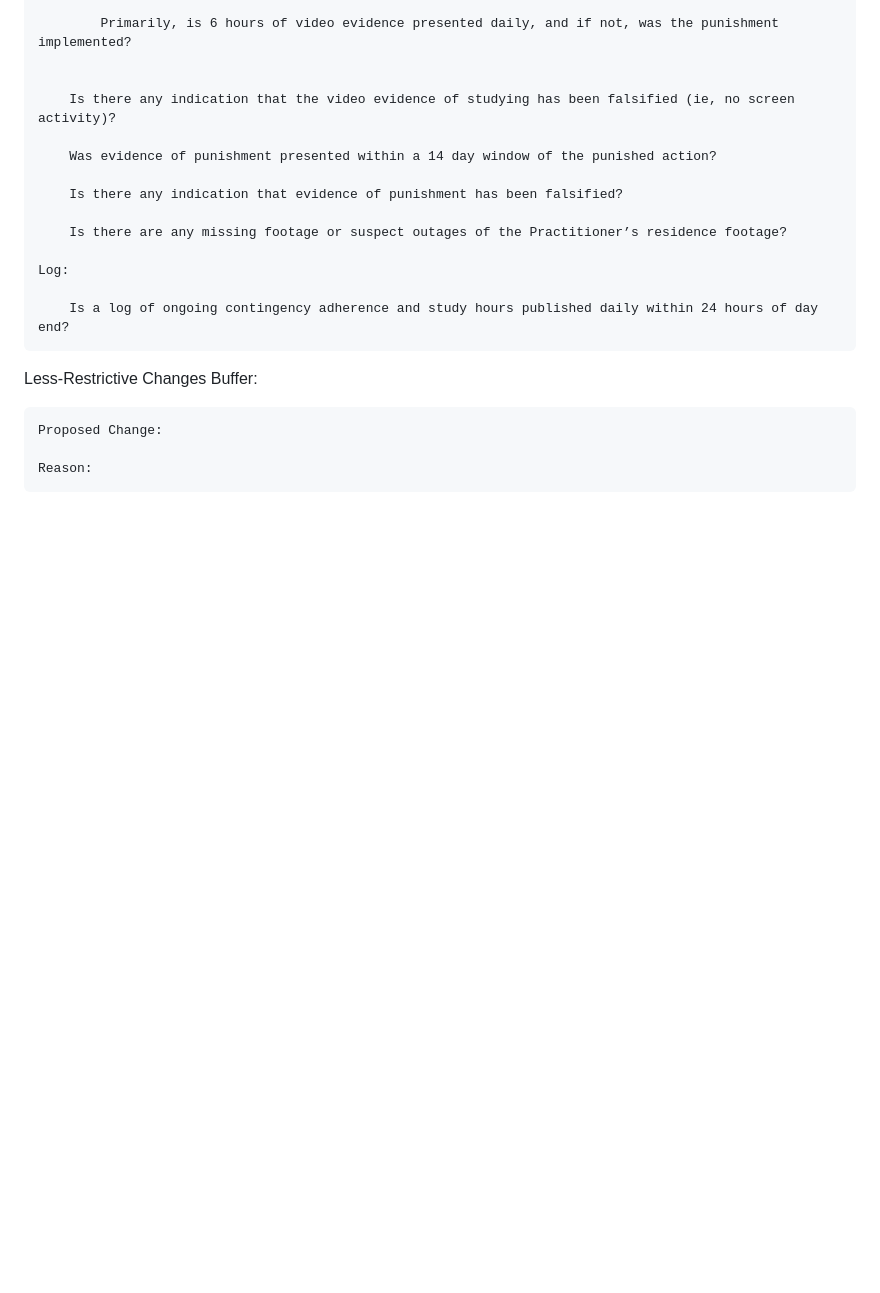
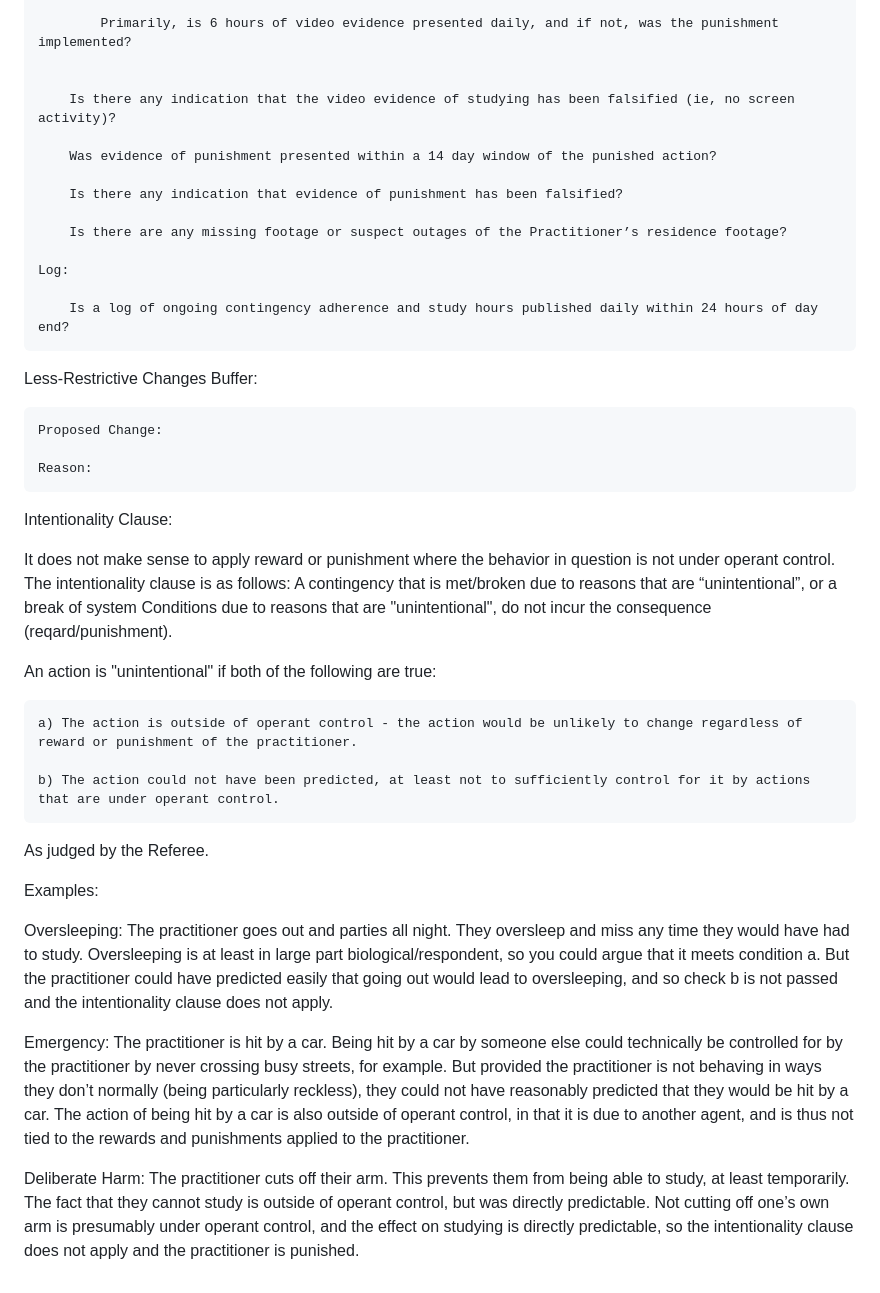
Before and after one commit to esc-artist/Constantine-Tamagotchi, a Markdown page: README.md, the part around the change. Drawn GitHub-style; blank space fills up the shorter version.

Commit message:
Intentionality Clause

```diff
--- a/README.md
+++ b/README.md
@@ -72,3 +72,28 @@ Less-Restrictive Changes Buffer:
     Proposed Change:
 
     Reason:
+
+
+Intentionality Clause:
+
+It does not make sense to apply reward or punishment where the behavior in question is not under operant control. The intentionality clause is as follows: A contingency that is met/broken due to reasons that are “unintentional”, or a break of system Conditions due to reasons that are "unintentional", do not incur the consequence (reqard/punishment).
+
+An action is "unintentional" if both of the following are true:
+
+	a) The action is outside of operant control - the action would be unlikely to change regardless of reward or punishment of the practitioner.
+
+	b) The action could not have been predicted, at least not to sufficiently control for it by actions that are under operant control.
+
+As judged by the Referee.
+
+
+Examples:
+
+Oversleeping:
+	The practitioner goes out and parties all night. They oversleep and miss any time they would have had to study. Oversleeping is at least in large part biological/respondent, so you could argue that it meets condition a. But the practitioner could have predicted easily that going out would lead to oversleeping, and so check b is not passed and the intentionality clause does not apply.
+
+Emergency:
+	The practitioner is hit by a car. Being hit by a car by someone else could technically be controlled for by the practitioner by never crossing busy streets, for example. But provided the practitioner is not behaving in ways they don’t normally (being particularly reckless), they could not have reasonably predicted that they would be hit by a car. The action of being hit by a car is also outside of operant control, in that it is due to another agent, and is thus not tied to the rewards and punishments applied to the practitioner.
+
+Deliberate Harm:
+	The practitioner cuts off their arm. This prevents them from being able to study, at least temporarily. The fact that they cannot study is outside of operant control, but was directly predictable. Not cutting off one’s own arm is presumably under operant control, and the effect on studying is directly predictable, so the intentionality clause does not apply and the practitioner is punished.
```
